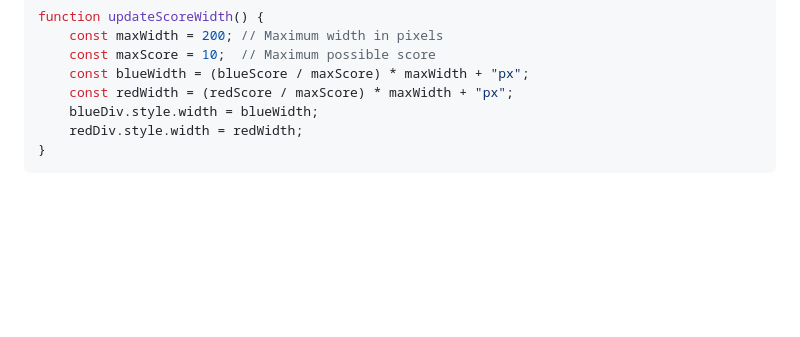
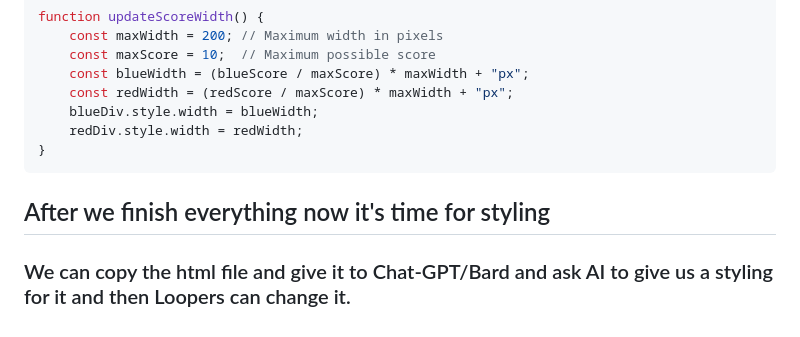
Before and after one commit to LooperShowcase/adv2Project, a Markdown page: steps.md, the part around the change. GitHub-like rendering; blank space fills up the shorter version.

````diff
--- a/steps.md
+++ b/steps.md
@@ -155,3 +155,6 @@ function updateScoreWidth() {
     redDiv.style.width = redWidth;
 }
 ```
+
+## After we finish everything now it's time for styling
+### We can copy the html file and give it to Chat-GPT/Bard and ask AI to give us a styling for it and then Loopers can change it.
````
